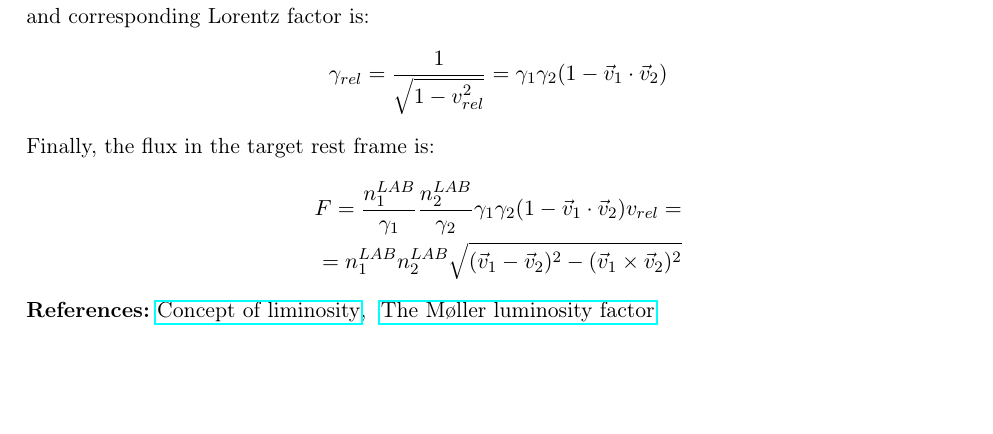
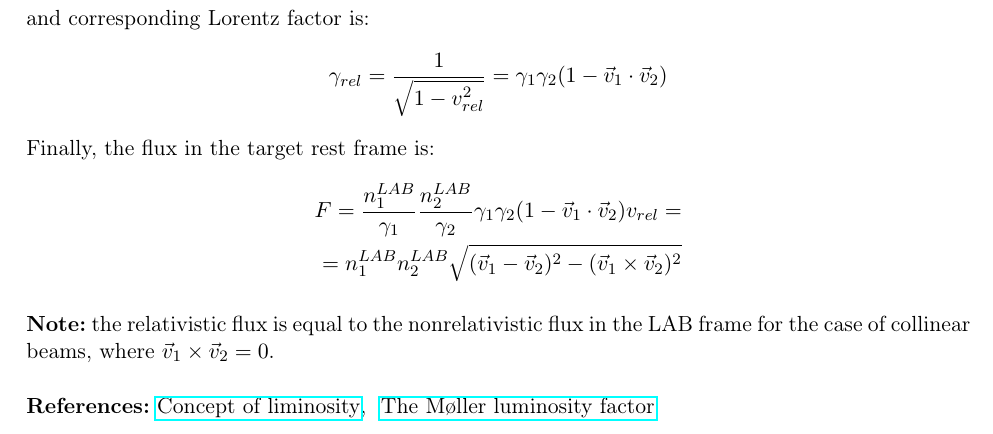
Before and after one commit to akalinow/IEPP, a LaTeX document (Set_9/set_9.tex): part of page 4 of 4, cut so that both start at the same text, the shorter picture padded with empty space. Compiled offline with pdfLaTeX.

```diff
--- a/Set_9/set_9.tex
+++ b/Set_9/set_9.tex
@@ -261,7 +261,12 @@
   = n_{1}^{LAB} n_{2}^{LAB}\sqrt{(\vec{v}_{1} - \vec{v}_{2})^{2} - (\vec{v}_{1} \times \vec{v}_{2})^2}
 \end{align*}
 
+\vspace{0.2cm}
 
+{\bf Note:} the relativistic flux is equal to the nonrelativistic flux in the LAB frame
+for the case of collinear beams, where $\vec{v}_{1} \times \vec{v}_{2} = 0$.
+
+\vspace{0.5cm}
 
 {\bf References:}
 \href{https://cds.cern.ch/record/941318/files/p361.pdf}{Concept of liminosity},~
```
Also changed, not shown: 1 other file.
